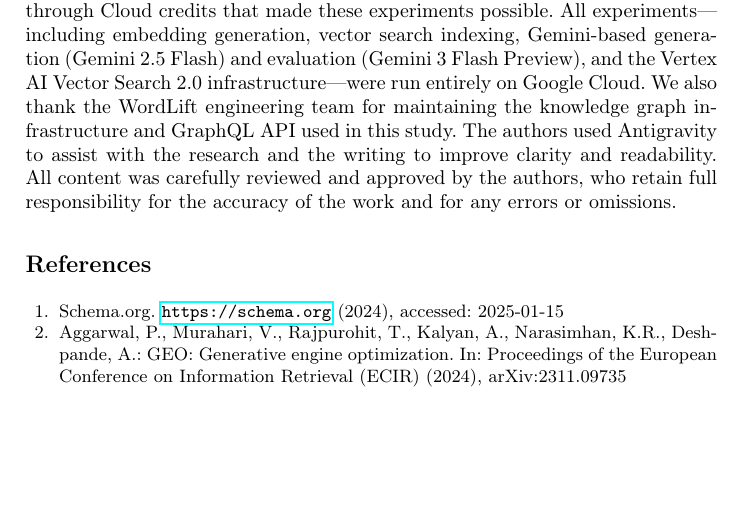
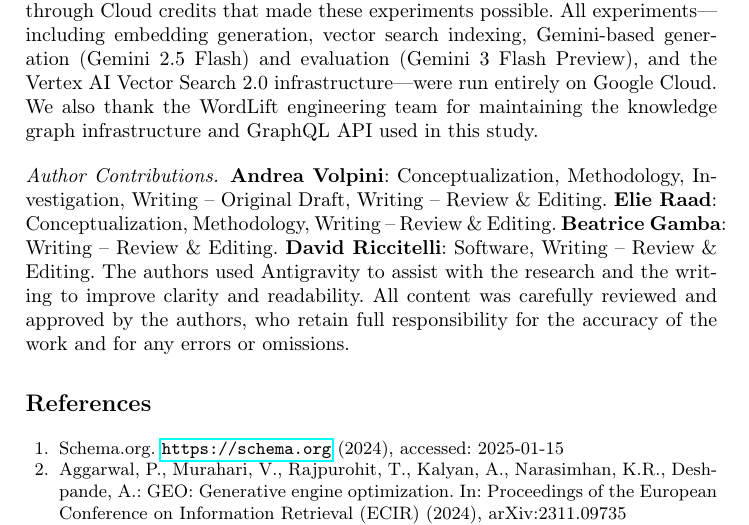
Before and after one commit to wordlift/seo3-reasoning-web, a LaTeX paper (paper/main.tex): part of page 26 of 33, cut so that both start at the same text, the shorter picture padded with empty space. Compiled offline with pdfLaTeX.

Commit message:
Add CRediT author contributions statement

```diff
--- a/paper/main.tex
+++ b/paper/main.tex
@@ -1273,6 +1273,14 @@ embedding generation, vector search indexing, Gemini-based generation
 Vertex AI Vector Search 2.0 infrastructure---were run entirely on Google
 Cloud.  We also thank the WordLift engineering team for maintaining the
 knowledge graph infrastructure and GraphQL API used in this study.
+
+\paragraph{Author Contributions.}
+\textbf{Andrea Volpini}: Conceptualization, Methodology, Investigation,
+Writing -- Original Draft, Writing -- Review \& Editing.
+\textbf{Elie Raad}: Conceptualization, Methodology, Writing -- Review
+\& Editing.
+\textbf{Beatrice Gamba}: Writing -- Review \& Editing.
+\textbf{David Riccitelli}: Software, Writing -- Review \& Editing.
 The authors used Antigravity to assist with the research and the writing to
 improve clarity and readability.  All content was carefully reviewed and
 approved by the authors, who retain full responsibility for the accuracy of
```
Also changed, not shown: paper/main.pdf.
